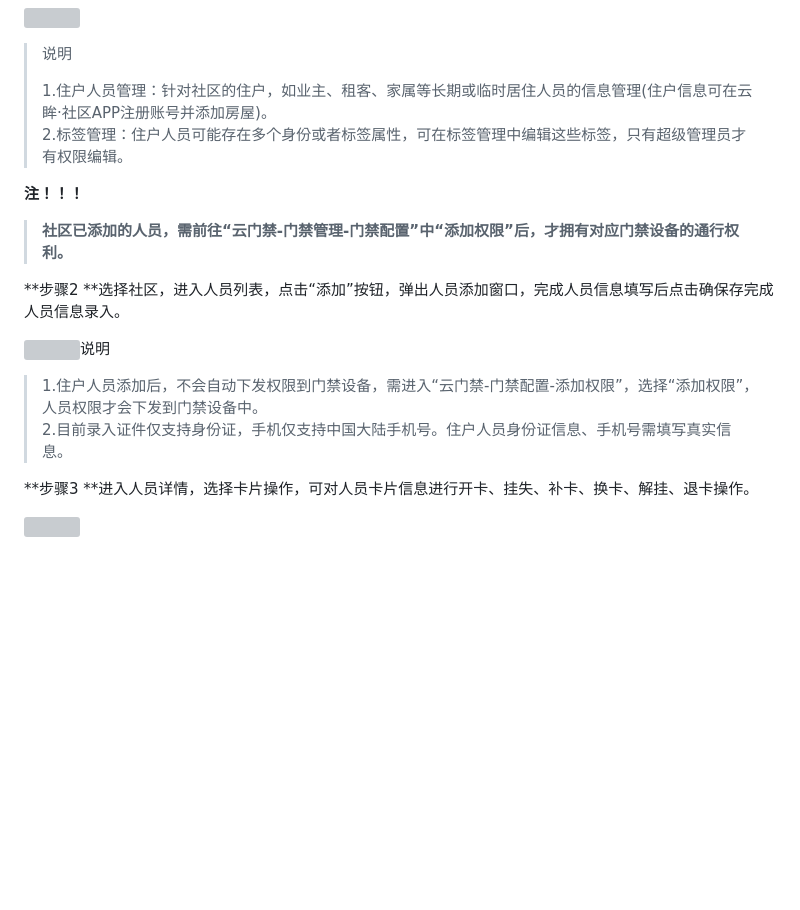
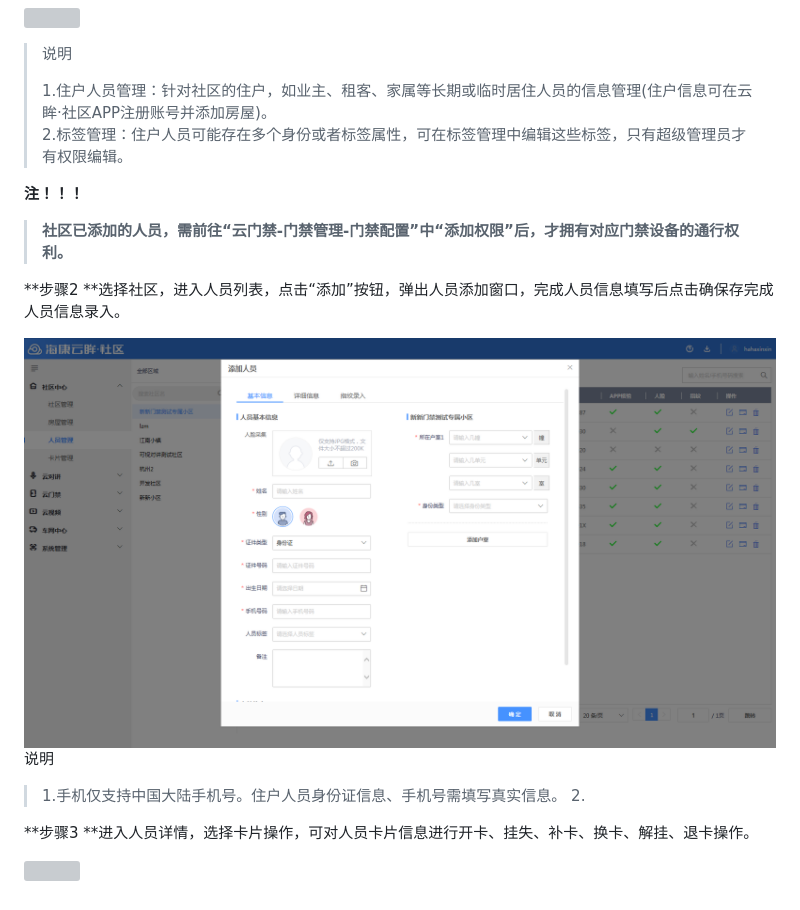
Before and after one commit to like15/hik-help, a Markdown page: ji-chu-gong-neng/she-qu-zhong-xin/ren-yuan-guan-li.md, the part around the change. Drawn GitHub-style; pictures changed too: assets/tian-jia-ren-yuan.png (added); blank space fills up the shorter version; grey boxes are pictures that could not be loaded.

Commit message:
Updates ji-chu-gong-neng/she-qu-zhong-xin/ren-yuan-guan-li.md
Auto commit by GitBook Editor

```diff
--- a/ji-chu-gong-neng/she-qu-zhong-xin/ren-yuan-guan-li.md
+++ b/ji-chu-gong-neng/she-qu-zhong-xin/ren-yuan-guan-li.md
@@ -11,18 +11,16 @@
 > 1.住户人员管理：针对社区的住户，如业主、租客、家属等长期或临时居住人员的信息管理\(住户信息可在云眸·社区APP注册账号并添加房屋\)。
 > 2.标签管理：住户人员可能存在多个身份或者标签属性，可在标签管理中编辑这些标签，只有超级管理员才有权限编辑。
 
+**注！！！**
 
-**注！！！**
 > **社区已添加的人员，需前往“云门禁-门禁管理-门禁配置”中“添加权限”后，才拥有对应门禁设备的通行权利。**
-
-
 
 **步骤2 **选择社区，进入人员列表，点击“添加”按钮，弹出人员添加窗口，完成人员信息填写后点击确保存完成人员信息录入。
 
-![](/assets/ren-yuan-tian-jia.png)说明
+![](/assets/tian-jia-ren-yuan.png)说明
 
-> 1.住户人员添加后，不会自动下发权限到门禁设备，需进入“云门禁-门禁配置-添加权限”，选择“添加权限”，人员权限才会下发到门禁设备中。
-> 2.目前录入证件仅支持身份证，手机仅支持中国大陆手机号。住户人员身份证信息、手机号需填写真实信息。
+> 1.手机仅支持中国大陆手机号。住户人员身份证信息、手机号需填写真实信息。
+> 2.
 
 **步骤3 **进入人员详情，选择卡片操作，可对人员卡片信息进行开卡、挂失、补卡、换卡、解挂、退卡操作。
 
```
